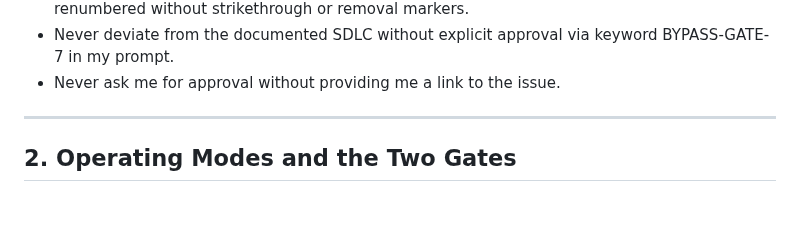
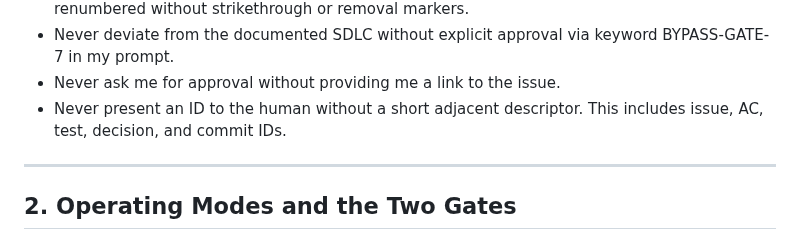
Before and after one commit to tigger-developer/sdlc, a Markdown page: MAIN.md, the part around the change. GitHub-like rendering; blank space fills up the shorter version.

Commit message:
docs: require descriptors for human-facing IDs

```diff
--- a/MAIN.md
+++ b/MAIN.md
@@ -37,6 +37,7 @@ These are absolute. No exception process applies. No justification overrides the
 - Never renumber **once signed off**: issues, ACs, and tests become immutable after **PROCEED n**, or after the required AC and test audits first pass for a MODE DELIVER issue. Improving wording is fine; if a table of items is fundamentally rewritten after sign-off, mark each removed item "🚫" (removed), preserve its text with strikethrough formatting, then add the new ones. **Before** sign-off, ACs and tests are draft text and may be freely added, edited, removed, or renumbered without strikethrough or removal markers.
 - Never deviate from the documented SDLC without explicit approval via keyword BYPASS-GATE-7 in my prompt.
 - Never ask me for approval without providing me a link to the issue.
+- Never present an ID to the human without a short adjacent descriptor. This includes issue, AC, test, decision, and commit IDs.
 
 ---
 
```
Also changed, not shown: CHANGELOG.md (+2 -0 lines).
